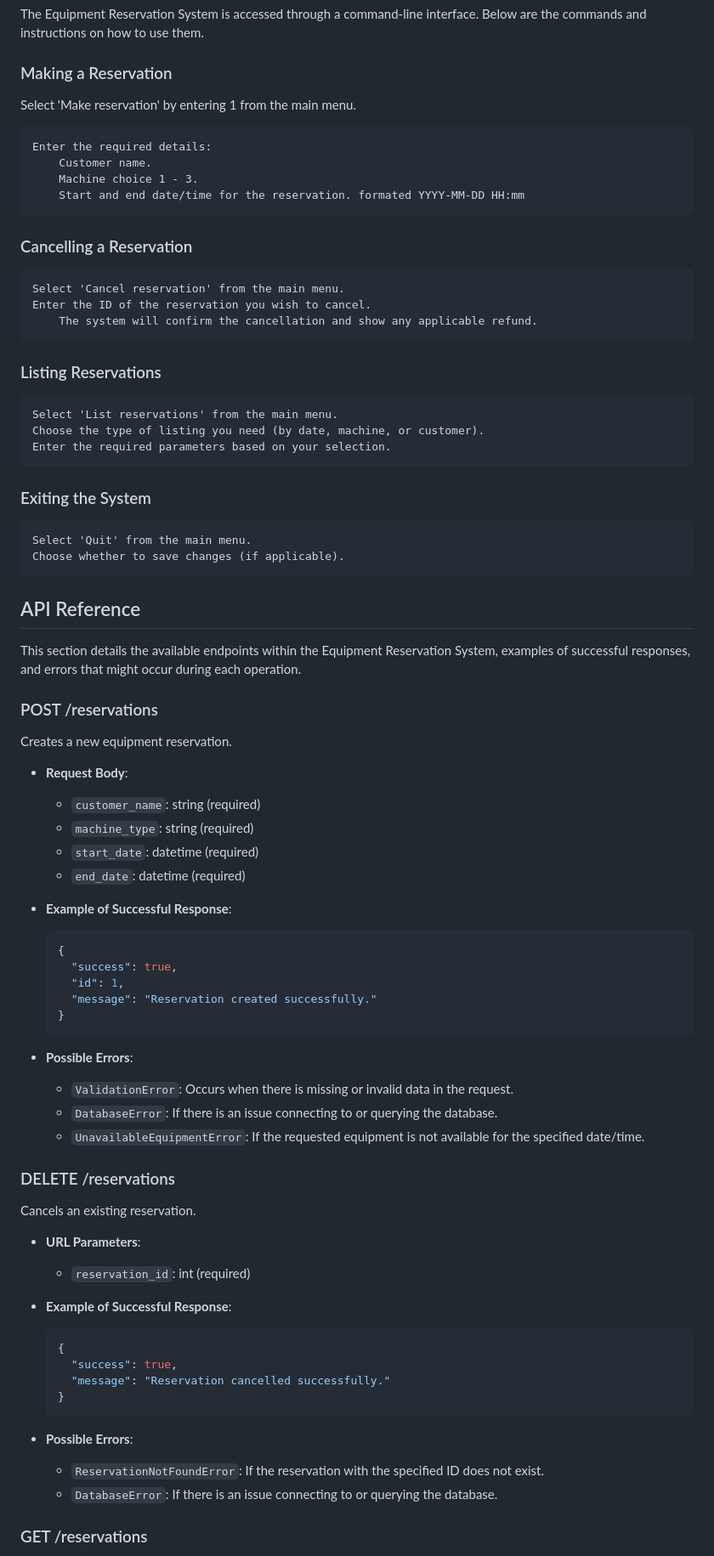
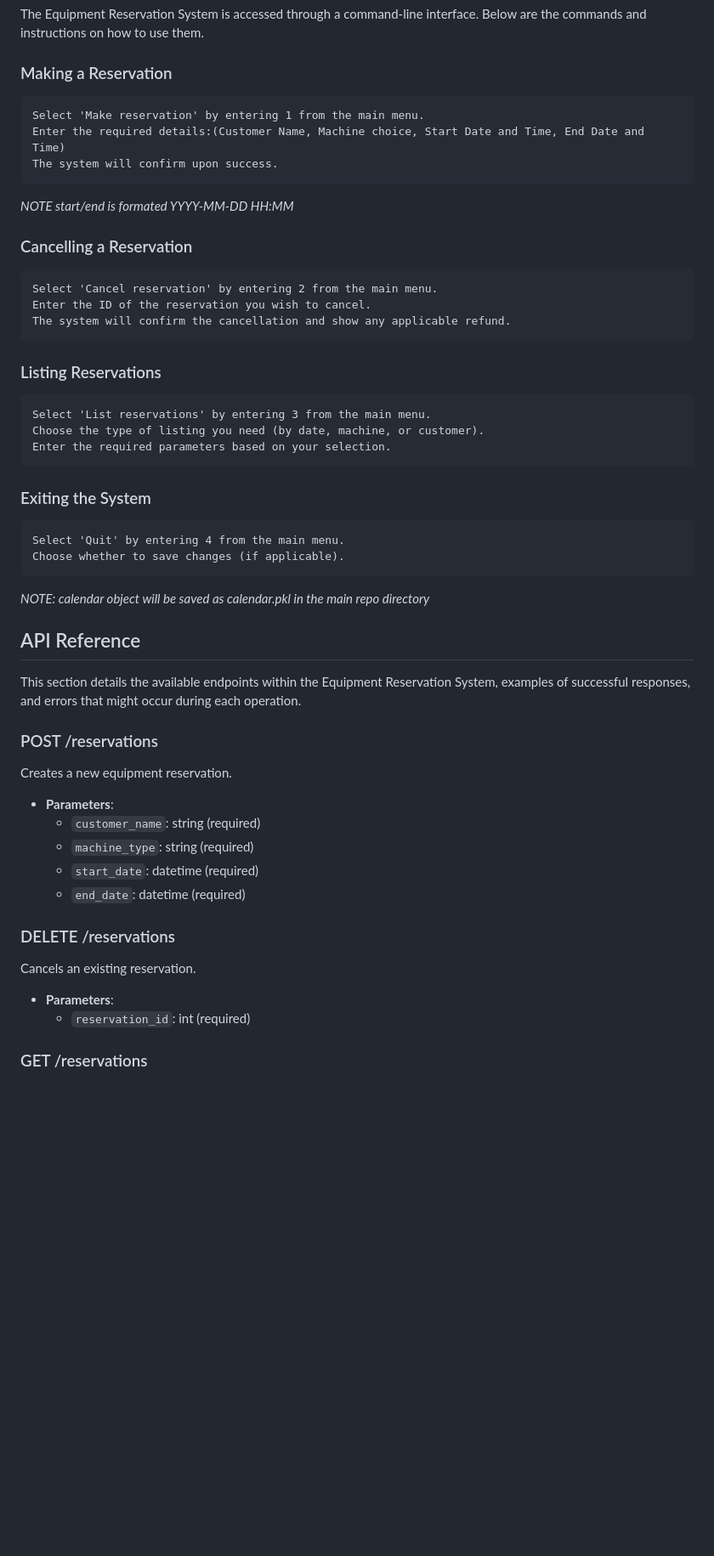
Before and after one commit to MPCS-51220/reservation-system-christian-the-wingdings, a Markdown page: README.md, the part around one of its changes. Shown at 85% size. Rendered like a GitHub page; blank space fills up the shorter version.

````diff
--- a/README.md
+++ b/README.md
@@ -70,29 +70,29 @@ BASE_URL = "http://localhost:8000"
 The Equipment Reservation System is accessed through a command-line interface. Below are the commands and instructions on how to use them.
 
 ### Making a Reservation
-Select 'Make reservation' by entering 1 from the main menu.
 
-    Enter the required details:
-        Customer name.
-        Machine choice 1 - 3.
-        Start and end date/time for the reservation. formated YYYY-MM-DD HH:mm
+    Select 'Make reservation' by entering 1 from the main menu.
+    Enter the required details:(Customer Name, Machine choice, Start Date and Time, End Date and Time)
+    The system will confirm upon success.
+*NOTE start/end is formated YYYY-MM-DD HH:MM*
 
 ### Cancelling a Reservation
 
-    Select 'Cancel reservation' from the main menu.
+    Select 'Cancel reservation' by entering 2 from the main menu.
     Enter the ID of the reservation you wish to cancel.
-        The system will confirm the cancellation and show any applicable refund.
+    The system will confirm the cancellation and show any applicable refund.
 
 ### Listing Reservations
 
-    Select 'List reservations' from the main menu.
+    Select 'List reservations' by entering 3 from the main menu.
     Choose the type of listing you need (by date, machine, or customer).
     Enter the required parameters based on your selection.
 
 ### Exiting the System
 
-    Select 'Quit' from the main menu.
+    Select 'Quit' by entering 4 from the main menu.
     Choose whether to save changes (if applicable).
+*NOTE: calendar object will be saved as calendar.pkl in the main repo directory*
 
 ## API Reference
 
@@ -102,44 +102,18 @@ This section details the available endpoints within the Equipment Reservation Sy
 
 Creates a new equipment reservation.
 
-- **Request Body**:
+- **Parameters**:
   - `customer_name`: string (required)
   - `machine_type`: string (required)
   - `start_date`: datetime (required)
   - `end_date`: datetime (required)
 
-- **Example of Successful Response**:
-  ```json
-  {
-    "success": true,
-    "id": 1,
-    "message": "Reservation created successfully."
-  }
-  ```
-
-- **Possible Errors**:
-  - `ValidationError`: Occurs when there is missing or invalid data in the request.
-  - `DatabaseError`: If there is an issue connecting to or querying the database.
-  - `UnavailableEquipmentError`: If the requested equipment is not available for the specified date/time.
-
 ### DELETE /reservations
 
 Cancels an existing reservation.
 
-- **URL Parameters**:
+- **Parameters**:
   - `reservation_id`: int (required)
-
-- **Example of Successful Response**:
-  ```json
-  {
-    "success": true,
-    "message": "Reservation cancelled successfully."
-  }
-  ```
-
-- **Possible Errors**:
-  - `ReservationNotFoundError`: If the reservation with the specified ID does not exist.
-  - `DatabaseError`: If there is an issue connecting to or querying the database.
 
 ### GET /reservations
 
````
Also changed, not shown: other parts of README.md (+15 -58 lines).
